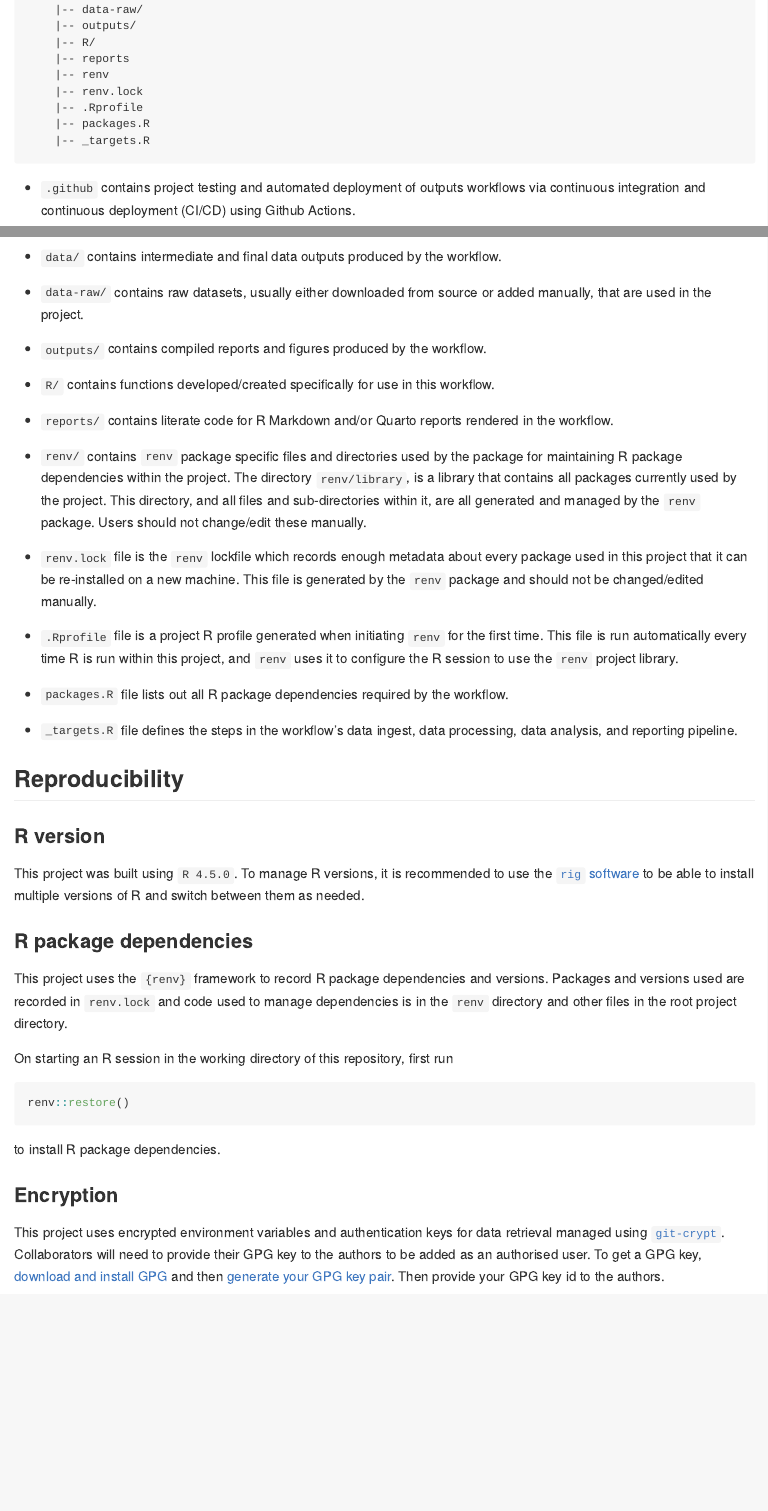
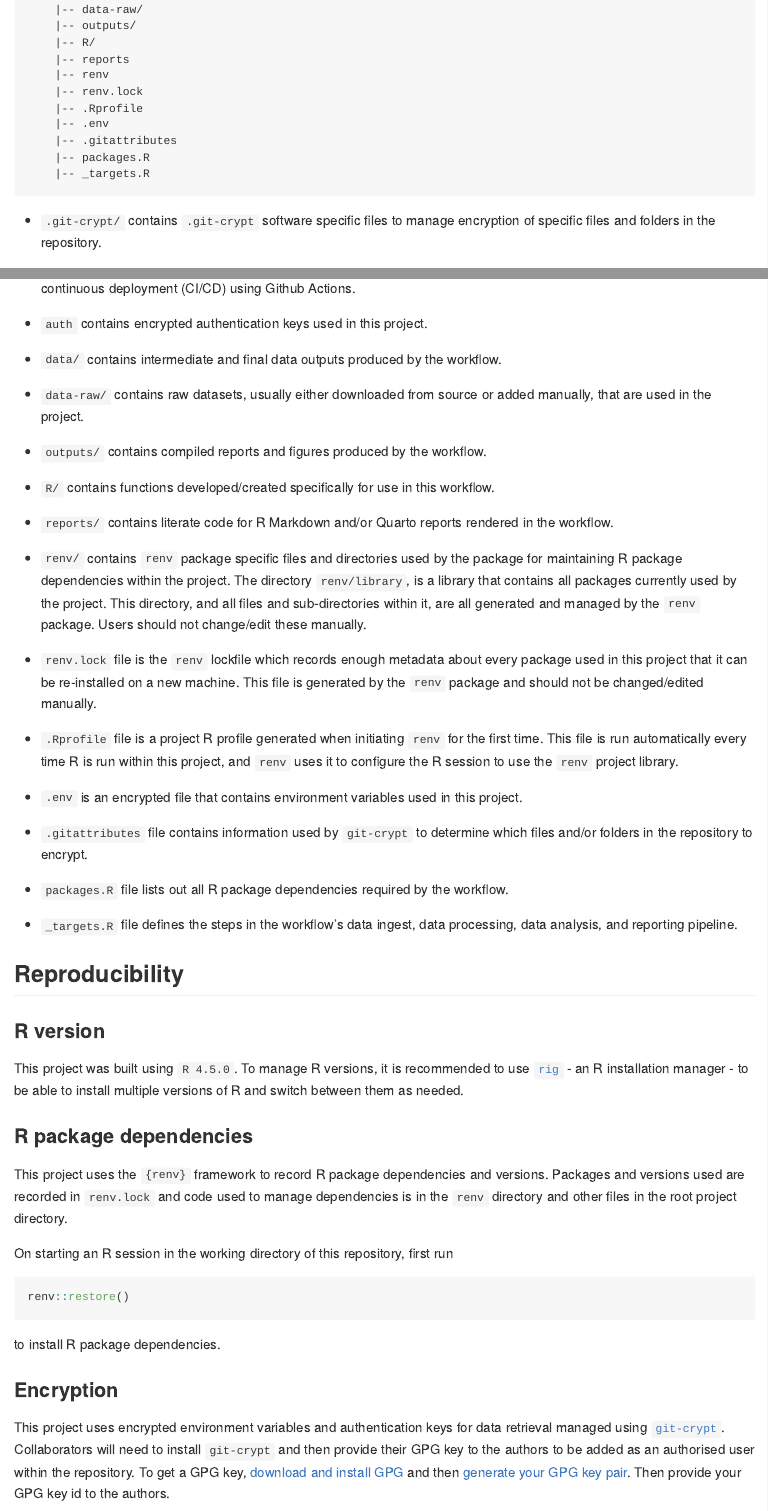
Before and after one commit to OxfordIHTM/trocaire-cmam-analytics, an R Markdown document (README.Rmd): the page in a window 1100 px wide, from 710 px down before the commit and from 700 px down after it, so that both start at the same text, and a second part further down, joined at a grey line. The pictures show the output file README.md that the author committed with the source, drawn offline in the style of GitHub; long lines of code are wrapped; badge pictures from the web are left out.

Commit message:
update README

````diff
--- a/README.Rmd
+++ b/README.Rmd
@@ -43,11 +44,17 @@ trocaire-cmam-analytics
     |-- renv
     |-- renv.lock
     |-- .Rprofile
+    |-- .env
+    |-- .gitattributes
     |-- packages.R
     |-- _targets.R
 ```
 
+* `.git-crypt/` contains `.git-crypt` software specific files to manage encryption of specific files and folders in the repository.
+
 * `.github` contains project testing and automated deployment of outputs workflows via continuous integration and continuous deployment (CI/CD) using Github Actions.
+
+* `auth` contains encrypted authentication keys used in this project.
 
 * `data/` contains intermediate and final data outputs produced by the workflow.
 
@@ -65,6 +72,10 @@ trocaire-cmam-analytics
 
 * `.Rprofile` file is a project R profile generated when initiating `renv` for the first time. This file is run automatically every time R is run within this project, and `renv` uses it to configure the R session to use the `renv` project library.
 
+* `.env` is an encrypted file that contains environment variables used in this project.
+
+* `.gitattributes` file contains information used by `git-crypt` to determine which files and/or folders in the repository to encrypt.
+
 * `packages.R` file lists out all R package dependencies required by the workflow.
 
 * `_targets.R` file defines the steps in the workflow's data ingest, data processing, data analysis, and reporting pipeline.
@@ -73,7 +84,7 @@ trocaire-cmam-analytics
 
 ### R version
 
-This project was built using `R 4.5.0`. To manage R versions, it is recommended to use the [`rig` software](https://github.com/r-lib/rig) to be able to install multiple versions of R and switch between them as needed.
+This project was built using `R 4.5.0`. To manage R versions, it is recommended to use [`rig`](https://github.com/r-lib/rig) - an R installation manager - to be able to install multiple versions of R and switch between them as needed.
 
 ### R package dependencies
 
@@ -89,7 +100,7 @@ to install R package dependencies.
 
 ### Encryption
 
-This project uses encrypted environment variables and authentication keys for data retrieval managed using [`git-crypt`](https://github.com/AGWA/git-crypt). Collaborators will need to provide their GPG key to the authors to be added as an authorised user. To get a GPG key, [download and install GPG](https://www.gnupg.org/download/) and then [generate your GPG key pair](https://www.gnupg.org/gph/en/manual/c14.html). Then provide your GPG key id to the authors.
+This project uses encrypted environment variables and authentication keys for data retrieval managed using [`git-crypt`](https://github.com/AGWA/git-crypt). Collaborators will need to install `git-crypt` and then provide their GPG key to the authors to be added as an authorised user within the repository. To get a GPG key, [download and install GPG](https://www.gnupg.org/download/) and then [generate your GPG key pair](https://www.gnupg.org/gph/en/manual/c14.html). Then provide your GPG key id to the authors.
 
 ### The workflow
 
````
Also changed, not shown: README.md, README.Rmd (5 more changed lines).
